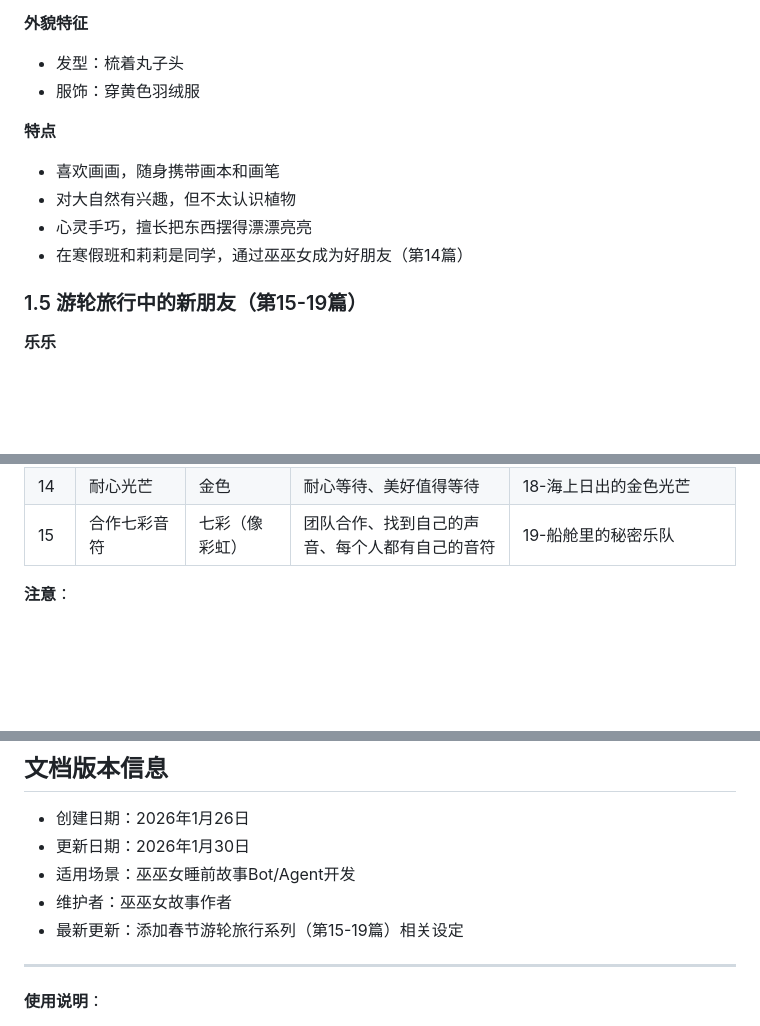
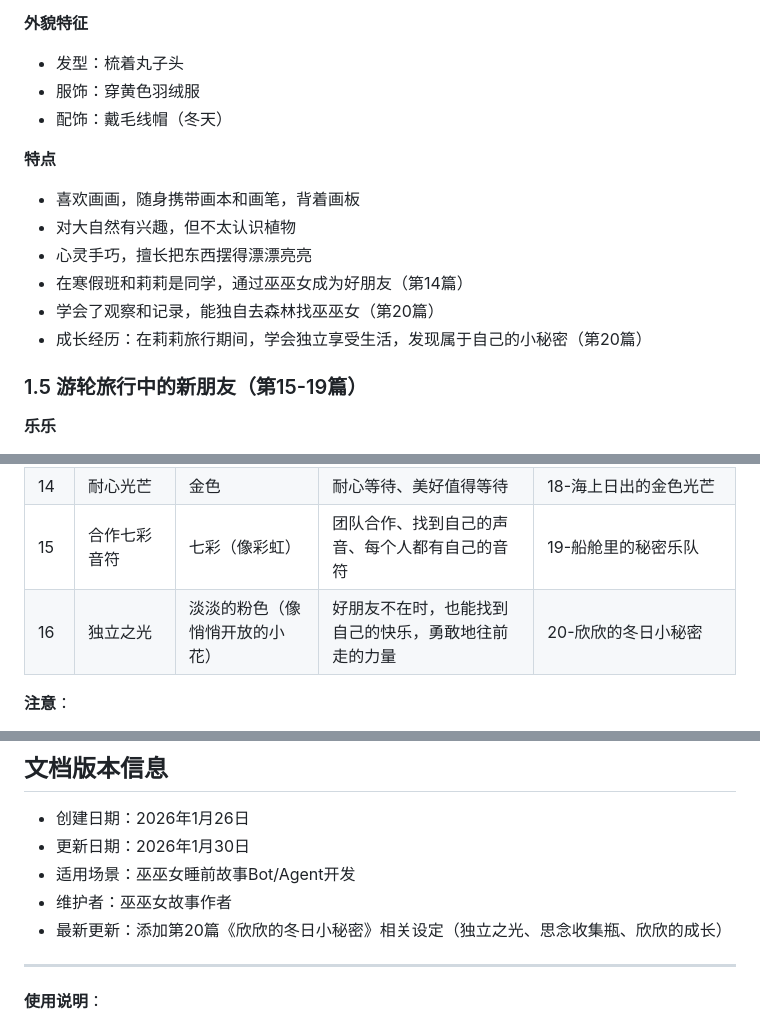
Before and after one commit to naokij/wuwunv-story, a Markdown page: 设定文档.md, 3 parts joined by grey strips. Drawn GitHub-style; blank space fills up the shorter version.

```diff
--- a/设定文档.md
+++ b/设定文档.md
@@ -64,12 +64,15 @@
 **外貌特征**
 - 发型：梳着丸子头
 - 服饰：穿黄色羽绒服
+- 配饰：戴毛线帽（冬天）
 
 **特点**
-- 喜欢画画，随身携带画本和画笔
+- 喜欢画画，随身携带画本和画笔，背着画板
 - 对大自然有兴趣，但不太认识植物
 - 心灵手巧，擅长把东西摆得漂漂亮亮
 - 在寒假班和莉莉是同学，通过巫巫女成为好朋友（第14篇）
+- 学会了观察和记录，能独自去森林找巫巫女（第20篇）
+- 成长经历：在莉莉旅行期间，学会独立享受生活，发现属于自己的小秘密（第20篇）
 
 ### 1.5 游轮旅行中的新朋友（第15-19篇）
 
@@ -181,6 +184,7 @@
 | 13 | 友谊心愿光 | 粉红色 | 友谊、分享、帮助他人 | 17-游轮上的月光心愿瓶 |
 | 14 | 耐心光芒 | 金色 | 耐心等待、美好值得等待 | 18-海上日出的金色光芒 |
 | 15 | 合作七彩音符 | 七彩（像彩虹） | 团队合作、找到自己的声音、每个人都有自己的音符 | 19-船舱里的秘密乐队 |
+| 16 | 独立之光 | 淡淡的粉色（像悄悄开放的小花） | 好朋友不在时，也能找到自己的快乐，勇敢地往前走的力量 | 20-欣欣的冬日小秘密 |
 
 **注意**：
 - 第07篇《巫巫女的思念共鸣瓶》没有收集新光芒
@@ -412,7 +418,7 @@
 - 更新日期：2026年1月30日
 - 适用场景：巫巫女睡前故事Bot/Agent开发
 - 维护者：巫巫女故事作者
-- 最新更新：添加春节游轮旅行系列（第15-19篇）相关设定
+- 最新更新：添加第20篇《欣欣的冬日小秘密》相关设定（独立之光、思念收集瓶、欣欣的成长）
 
 ---
 
```
Also changed, not shown: other parts of 设定文档.md (+2 -0 lines), 20-欣欣的冬日小秘密.md (added, +83 -0 lines), README.md (+1 -0 lines), audio/20-欣欣的冬日小秘密.jpg (added), 1 other file.
